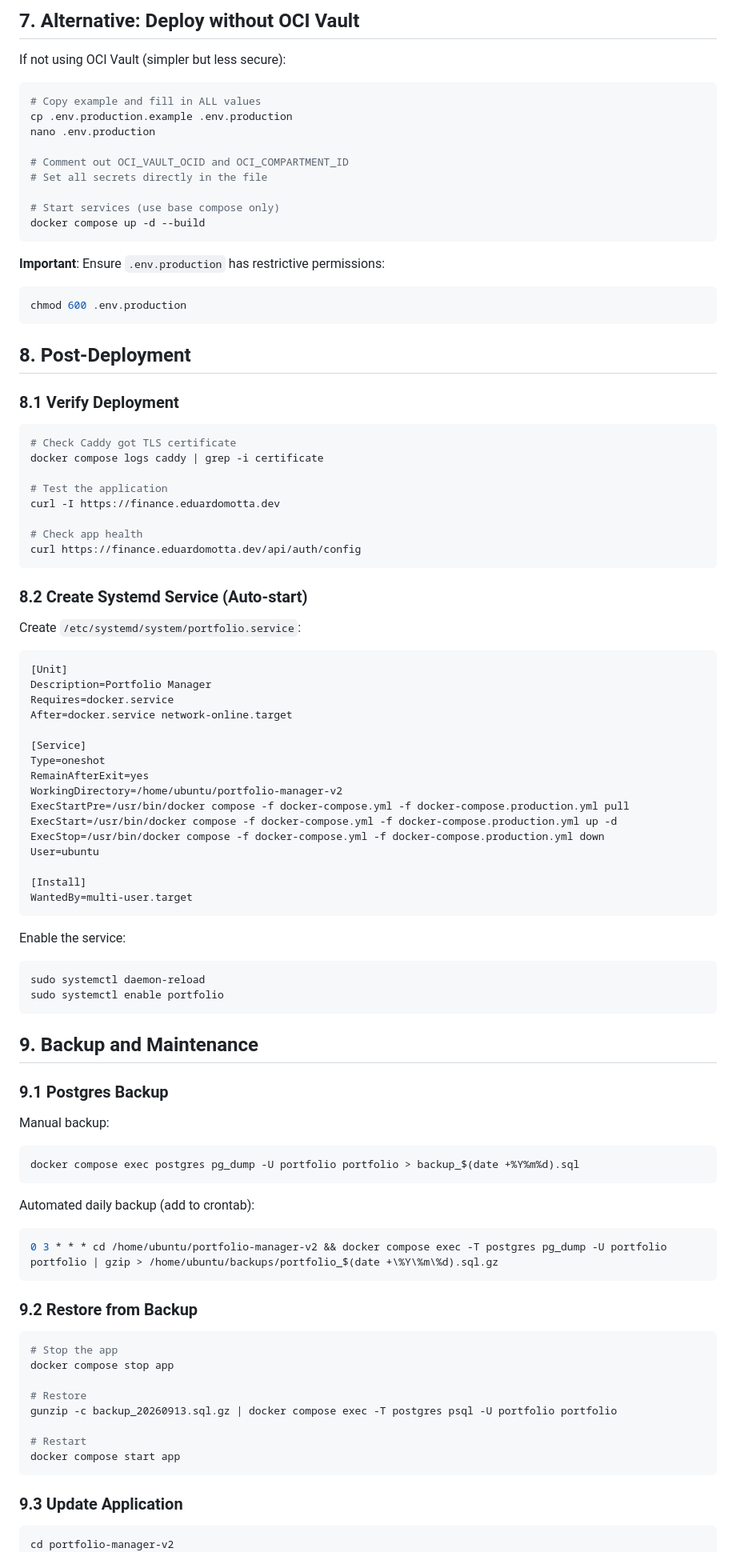
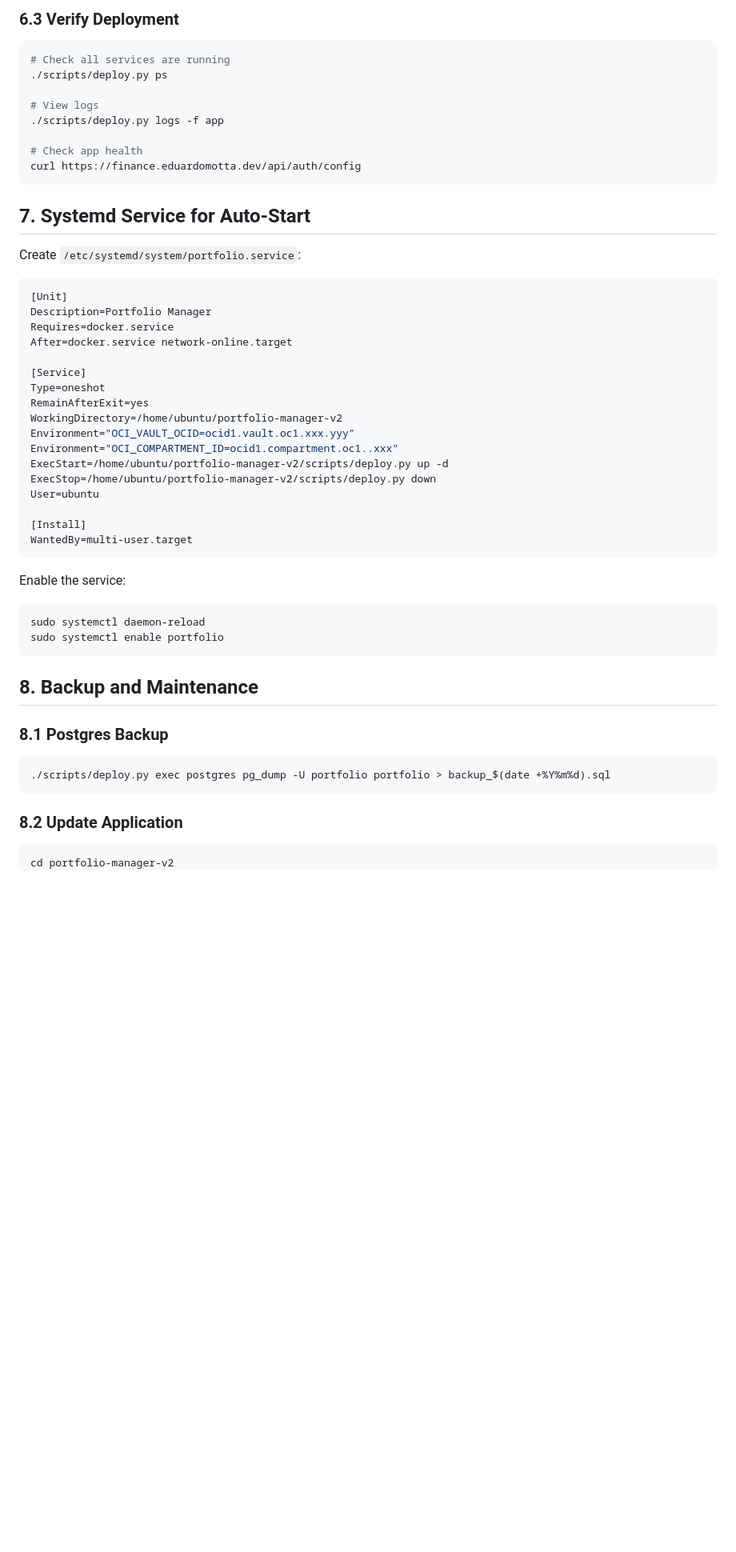
Before and after one commit to e-motta/portfolio-manager-v2, a Markdown page: docs/deploy-oci.md, the part around one of its changes. Shown at 80% size. Drawn GitHub-style; blank space fills up the shorter version.

````diff
--- a/docs/deploy-oci.md
+++ b/docs/deploy-oci.md
@@ -243,42 +237,19 @@ Loaded N secrets from OCI Vault
 ```
 
-## 7. Alternative: Deploy without OCI Vault
-
-If not using OCI Vault (simpler but less secure):
+### 6.3 Verify Deployment
 
 ```bash
-# Copy example and fill in ALL values
-cp .env.production.example .env.production
-nano .env.production
+# Check all services are running
+./scripts/deploy.py ps
 
-# Comment out OCI_VAULT_OCID and OCI_COMPARTMENT_ID
-# Set all secrets directly in the file
-
-# Start services (use base compose only)
-docker compose up -d --build
-```
-
-**Important**: Ensure `.env.production` has restrictive permissions:
-```bash
-chmod 600 .env.production
-```
-
-## 8. Post-Deployment
-
-### 8.1 Verify Deployment
-
-```bash
-# Check Caddy got TLS certificate
-docker compose logs caddy | grep -i certificate
-
-# Test the application
-curl -I https://finance.eduardomotta.dev
+# View logs
+./scripts/deploy.py logs -f app
 
 # Check app health
 curl https://finance.eduardomotta.dev/api/auth/config
 ```
 
-### 8.2 Create Systemd Service (Auto-start)
+## 7. Systemd Service for Auto-Start
 
 Create `/etc/systemd/system/portfolio.service`:
 
@@ -292,9 +263,10 @@ After=docker.service network-online.target
 Type=oneshot
 RemainAfterExit=yes
 WorkingDirectory=/home/ubuntu/portfolio-manager-v2
-ExecStartPre=/usr/bin/docker compose -f docker-compose.yml -f docker-compose.production.yml pull
-ExecStart=/usr/bin/docker compose -f docker-compose.yml -f docker-compose.production.yml up -d
-ExecStop=/usr/bin/docker compose -f docker-compose.yml -f docker-compose.production.yml down
+Environment="OCI_VAULT_OCID=ocid1.vault.oc1.xxx.yyy"
+Environment="OCI_COMPARTMENT_ID=ocid1.compartment.oc1..xxx"
+ExecStart=/home/ubuntu/portfolio-manager-v2/scripts/deploy.py up -d
+ExecStop=/home/ubuntu/portfolio-manager-v2/scripts/deploy.py down
 User=ubuntu
 
 [Install]
@@ -307,34 +279,15 @@ sudo systemctl daemon-reload
 sudo systemctl enable portfolio
 ```
 
-## 9. Backup and Maintenance
+## 8. Backup and Maintenance
 
-### 9.1 Postgres Backup
+### 8.1 Postgres Backup
 
-Manual backup:
 ```bash
-docker compose exec postgres pg_dump -U portfolio portfolio > backup_$(date +%Y%m%d).sql
+./scripts/deploy.py exec postgres pg_dump -U portfolio portfolio > backup_$(date +%Y%m%d).sql
 ```
 
-Automated daily backup (add to crontab):
-```bash
-0 3 * * * cd /home/ubuntu/portfolio-manager-v2 && docker compose exec -T postgres pg_dump -U portfolio portfolio | gzip > /home/ubuntu/backups/portfolio_$(date +\%Y\%m\%d).sql.gz
-```
-
-### 9.2 Restore from Backup
-
-```bash
-# Stop the app
-docker compose stop app
-
-# Restore
-gunzip -c backup_20260913.sql.gz | docker compose exec -T postgres psql -U portfolio portfolio
-
-# Restart
-docker compose start app
-```
-
-### 9.3 Update Application
+### 8.2 Update Application
 
 ```bash
 cd portfolio-manager-v2
````
Also changed, not shown: other parts of docs/deploy-oci.md (+130 -156 lines).
